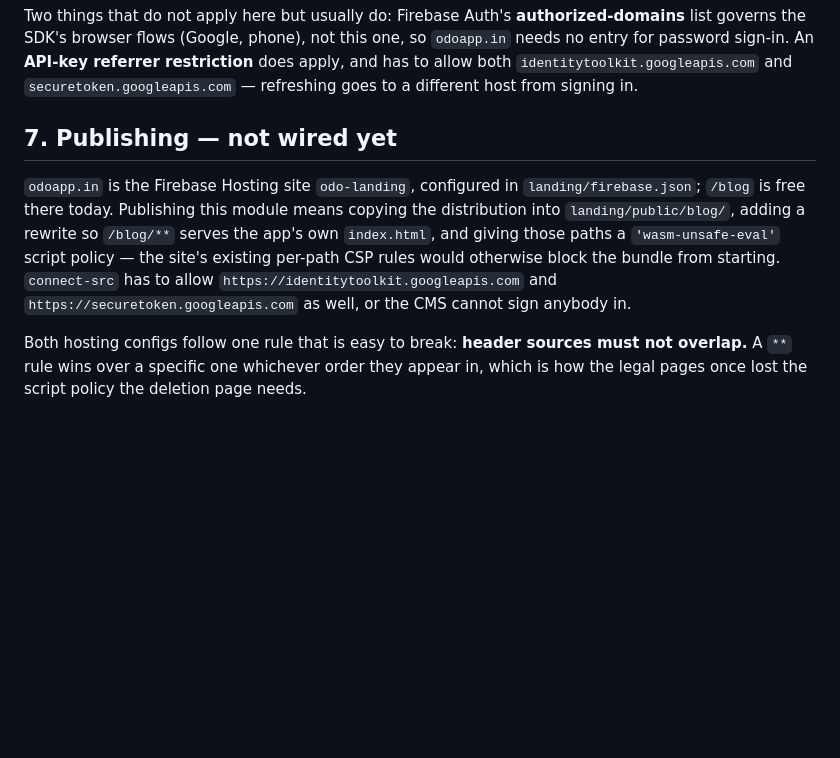
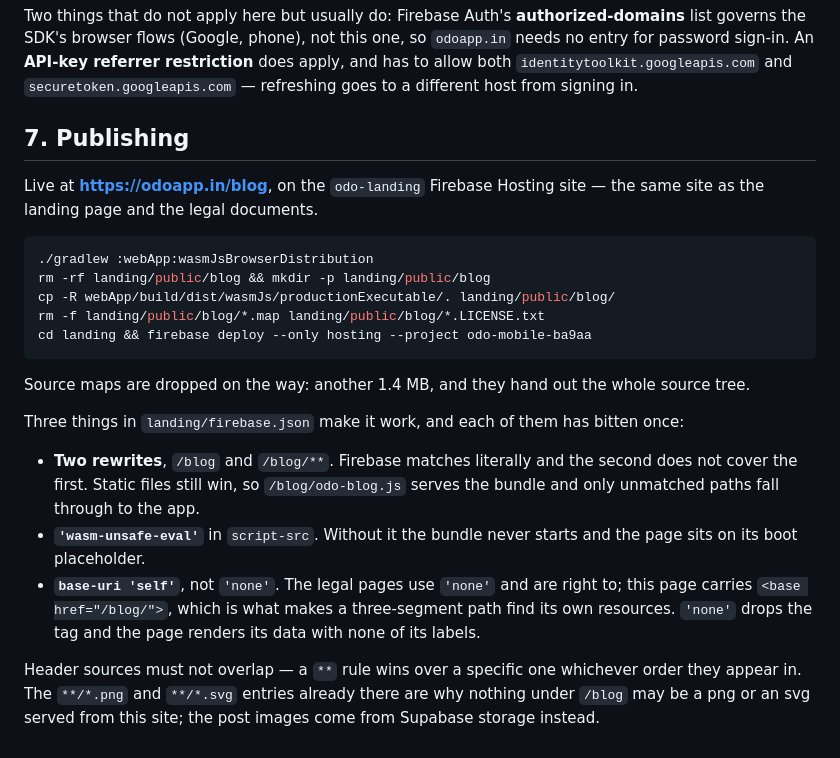
Before and after one commit to Aumaidkh/Odo-Mobile, a Markdown page: webApp/README.md, the part around the change. Rendered like a GitHub page; blank space fills up the shorter version.

Commit message:
docs(webapp): the blog is live
odoapp.in/blog, on the odo-landing site. The README said "not wired yet",
which stopped being true.

Records the three hosting details that each cost something: two rewrites
because Firebase matches literally and /blog/** does not cover /blog;
'wasm-unsafe-eval' or the bundle never starts; and base-uri 'self' rather
than the 'none' the legal pages use, because this page carries a <base>
tag and 'none' drops it — which looks like a styling bug and is a 404.

landing/ is untracked, so firebase.json is not in this commit. It is the
same file the legal pages are configured in.

Co-Authored-By: Claude Opus 5 <noreply@anthropic.com>
Claude-Session: https://claude.ai/code/session_013MCAvLgv7SP79qhqh2GqmD

````diff
--- a/webApp/README.md
+++ b/webApp/README.md
@@ -191,17 +191,36 @@ referrer restriction** does apply, and has to allow both
 `identitytoolkit.googleapis.com` and `securetoken.googleapis.com` — refreshing
 goes to a different host from signing in.
 
-## 7. Publishing — not wired yet
+## 7. Publishing
 
-`odoapp.in` is the Firebase Hosting site `odo-landing`, configured in
-`landing/firebase.json`; `/blog` is free there today. Publishing this module means
-copying the distribution into `landing/public/blog/`, adding a rewrite so
-`/blog/**` serves the app's own `index.html`, and giving those paths a
-`'wasm-unsafe-eval'` script policy — the site's existing per-path CSP rules would
-otherwise block the bundle from starting. `connect-src` has to allow
-`https://identitytoolkit.googleapis.com` and `https://securetoken.googleapis.com`
-as well, or the CMS cannot sign anybody in.
+Live at **https://odoapp.in/blog**, on the `odo-landing` Firebase Hosting site —
+the same site as the landing page and the legal documents.
 
-Both hosting configs follow one rule that is easy to break: **header sources must
-not overlap.** A `**` rule wins over a specific one whichever order they appear in,
-which is how the legal pages once lost the script policy the deletion page needs.
+```sh
+./gradlew :webApp:wasmJsBrowserDistribution
+rm -rf landing/public/blog && mkdir -p landing/public/blog
+cp -R webApp/build/dist/wasmJs/productionExecutable/. landing/public/blog/
+rm -f landing/public/blog/*.map landing/public/blog/*.LICENSE.txt
+cd landing && firebase deploy --only hosting --project odo-mobile-ba9aa
+```
+
+Source maps are dropped on the way: another 1.4 MB, and they hand out the whole
+source tree.
+
+Three things in `landing/firebase.json` make it work, and each of them has bitten
+once:
+
+- **Two rewrites**, `/blog` and `/blog/**`. Firebase matches literally and the
+  second does not cover the first. Static files still win, so `/blog/odo-blog.js`
+  serves the bundle and only unmatched paths fall through to the app.
+- **`'wasm-unsafe-eval'`** in `script-src`. Without it the bundle never starts and
+  the page sits on its boot placeholder.
+- **`base-uri 'self'`**, not `'none'`. The legal pages use `'none'` and are right
+  to; this page carries `<base href="/blog/">`, which is what makes a
+  three-segment path find its own resources. `'none'` drops the tag and the page
+  renders its data with none of its labels.
+
+Header sources must not overlap — a `**` rule wins over a specific one whichever
+order they appear in. The `**/*.png` and `**/*.svg` entries already there are why
+nothing under `/blog` may be a png or an svg served from this site; the post
+images come from Supabase storage instead.
````
